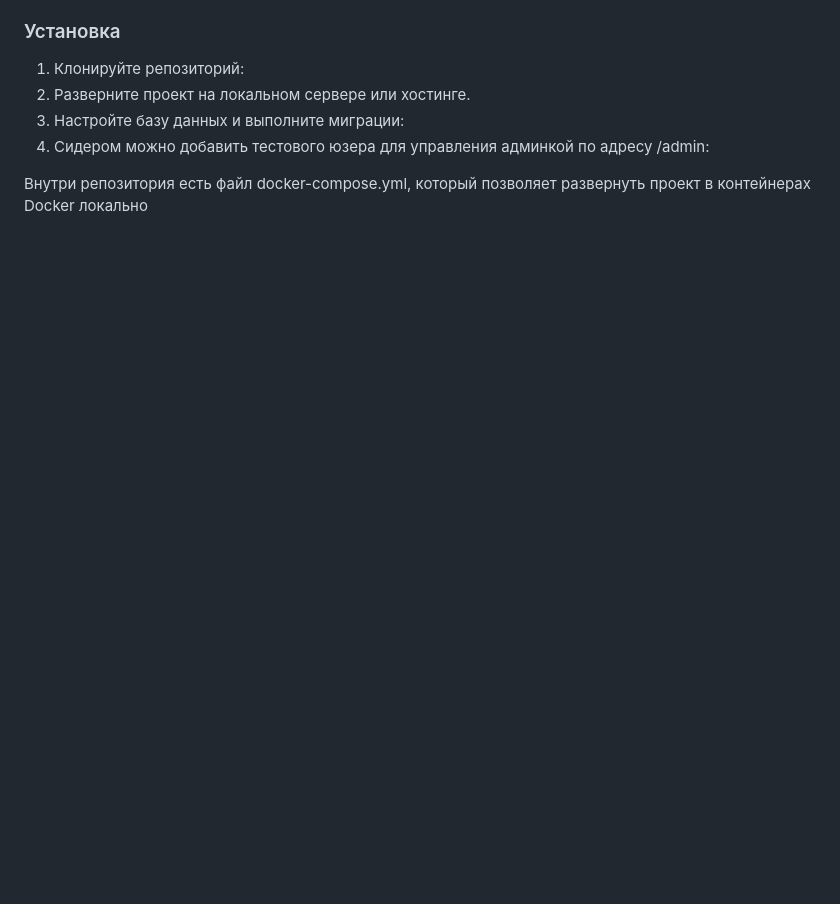
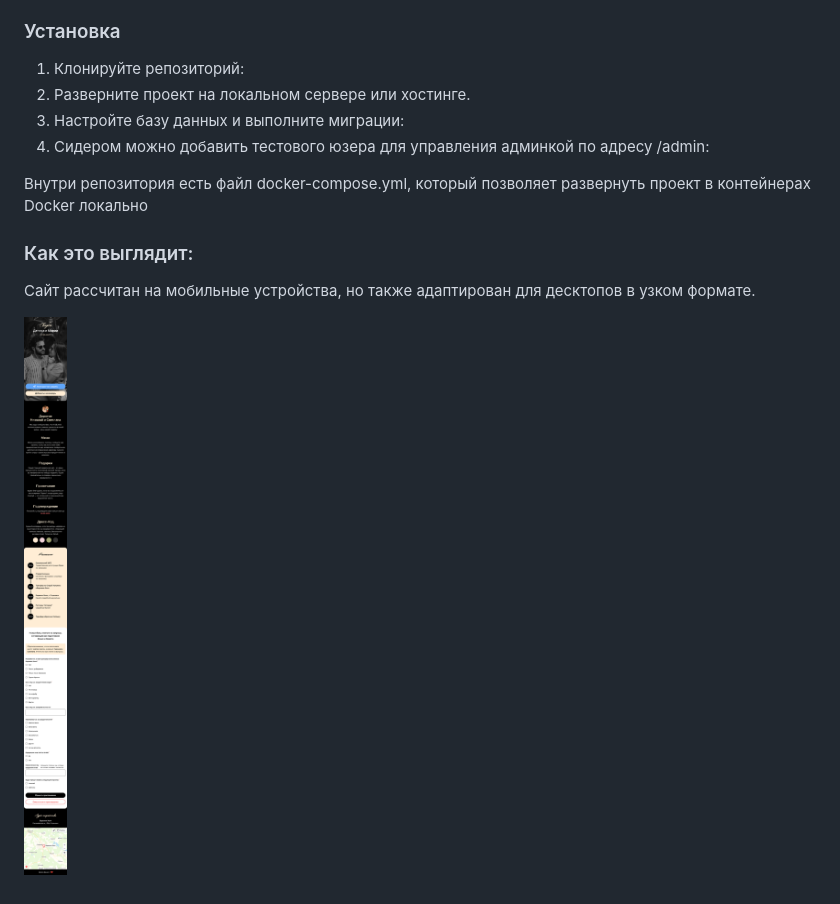
Before and after one commit to Denobraz/wedding-app, a Markdown page: README.md, the part around the change. Rendered like a GitHub page; pictures changed too: docs/screenshot.png (added); blank space fills up the shorter version.

Commit message:
Add screenshot to README.md

```diff
--- a/README.md
+++ b/README.md
@@ -28,3 +28,9 @@
 4. Сидером можно добавить тестового юзера для управления админкой по адресу /admin:
 
 Внутри репозитория есть файл docker-compose.yml, который позволяет развернуть проект в контейнерах Docker локально
+
+### Как это выглядит:
+
+Сайт рассчитан на мобильные устройства, но также адаптирован для десктопов в узком формате.
+
+![Скриншот сайта](docs/screenshot.png)
```
